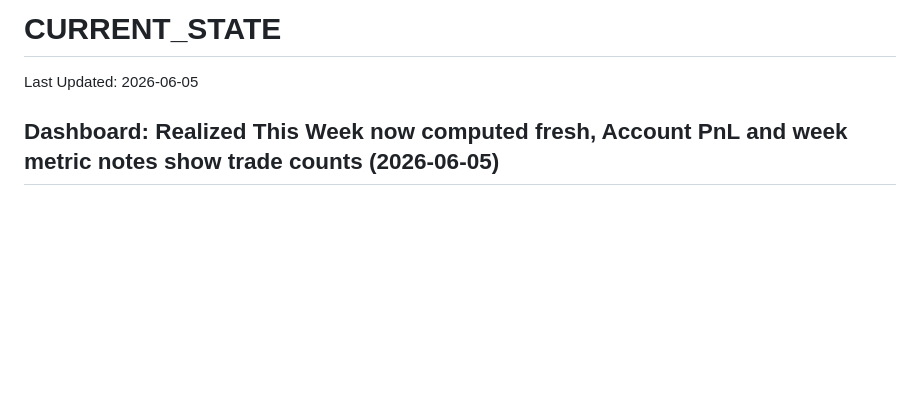
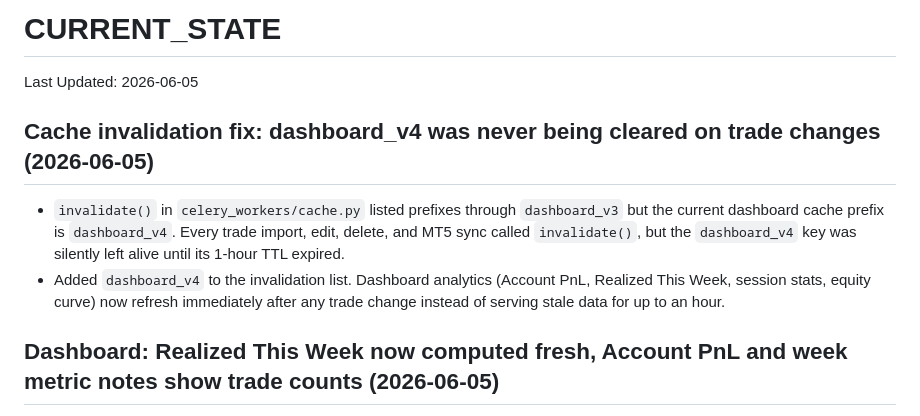
Before and after one commit to LeTzA8/fxjournal, a Markdown page: context/CURRENT_STATE.md, the part around the change. Drawn GitHub-style; blank space fills up the shorter version.

Commit message:
docs: note dashboard_v4 cache invalidation fix in CURRENT_STATE
Co-authored-by: Cursor <cursoragent@cursor.com>

```diff
--- a/context/CURRENT_STATE.md
+++ b/context/CURRENT_STATE.md
@@ -1,6 +1,11 @@
 # CURRENT_STATE
 
 Last Updated: 2026-06-05
+
+## Cache invalidation fix: dashboard_v4 was never being cleared on trade changes (2026-06-05)
+
+- `invalidate()` in `celery_workers/cache.py` listed prefixes through `dashboard_v3` but the current dashboard cache prefix is `dashboard_v4`. Every trade import, edit, delete, and MT5 sync called `invalidate()`, but the `dashboard_v4` key was silently left alive until its 1-hour TTL expired.
+- Added `dashboard_v4` to the invalidation list. Dashboard analytics (Account PnL, Realized This Week, session stats, equity curve) now refresh immediately after any trade change instead of serving stale data for up to an hour.
 
 ## Dashboard: Realized This Week now computed fresh, Account PnL and week metric notes show trade counts (2026-06-05)
 
```
